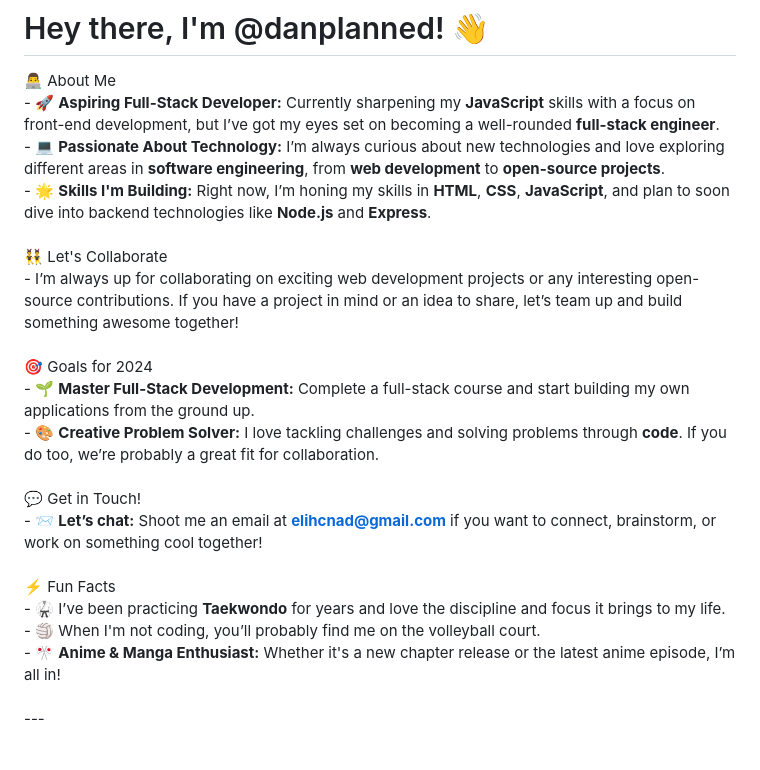
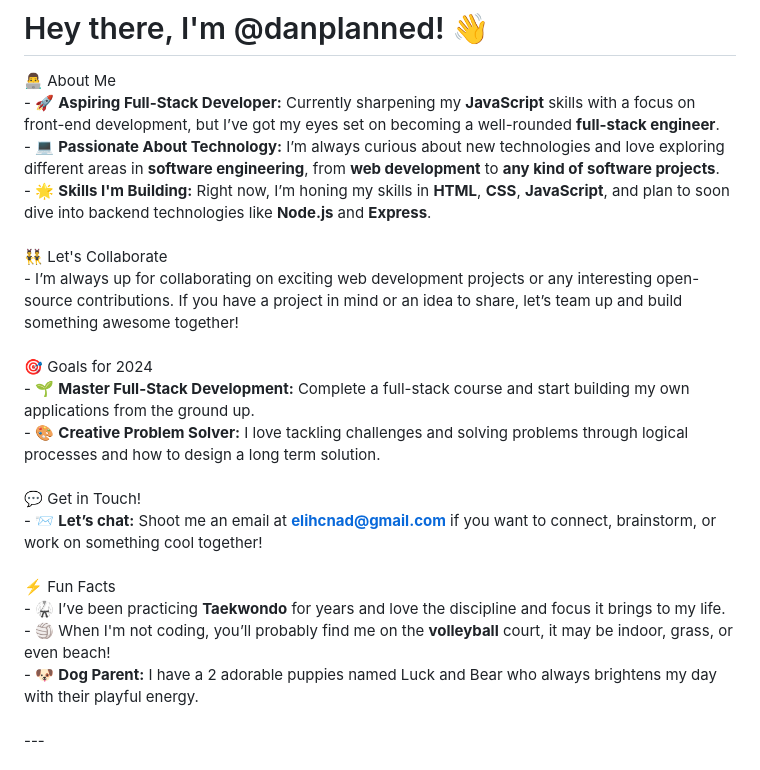
Before and after one commit to danplanned/danplanned.github.io, a Markdown page: README.md, the part around the change. GitHub-like rendering.

```diff
--- a/README.md
+++ b/README.md
@@ -1,16 +1,18 @@
 # Hey there, I'm @danplanned! 👋
 👨‍💻 About Me
 <br>- 🚀 **Aspiring Full-Stack Developer:** Currently sharpening my **JavaScript** skills with a focus on front-end development, but I’ve got my eyes set on becoming a well-rounded **full-stack engineer**.
-<br>- 💻 **Passionate About Technology:** I’m always curious about new technologies and love exploring different areas in **software engineering**, from **web development** to **open-source projects**.
+<br>- 💻 **Passionate About Technology:** I’m always curious about new technologies and love exploring different areas in **software engineering**, from **web development** to **any kind of software projects**.
 <br>- 🌟 **Skills I'm Building:** Right now, I’m honing my skills in **HTML**, **CSS**, **JavaScript**, and plan to soon dive into backend technologies like **Node.js** and **Express**.
 <br><br>👯‍♂️ Let's Collaborate<br>- I’m always up for collaborating on exciting web development projects or any interesting open-source contributions. If you have a project in mind or an idea to share, let’s team up and build something awesome together!
 <br><br>🎯 Goals for 2024
 <br>- 🌱 **Master Full-Stack Development:** Complete a full-stack course and start building my own applications from the ground up.
-<br>- 🎨 **Creative Problem Solver:** I love tackling challenges and solving problems through **code**. If you do too, we’re probably a great fit for collaboration.
-<br><br>💬 Get in Touch!<br>- 📨 **Let’s chat:** Shoot me an email at **elihcnad@gmail.com** if you want to connect, brainstorm, or work on something cool together!
+<br>- 🎨 **Creative Problem Solver:** I love tackling challenges and solving problems through logical processes and how to design a long term solution.
+<br><br>💬 Get in Touch!
+<br>- 📨 **Let’s chat:** Shoot me an email at **elihcnad@gmail.com** if you want to connect, brainstorm, or work on something cool together!
 <br><br>⚡ Fun Facts
 <br>- 🥋 I’ve been practicing **Taekwondo** for years and love the discipline and focus it brings to my life.
-<br>- 🏐 When I'm not coding, you’ll probably find me on the volleyball court.<br>- 🎌 **Anime & Manga Enthusiast:** Whether it's a new chapter release or the latest anime episode, I’m all in!
+<br>- 🏐 When I'm not coding, you’ll probably find me on the **volleyball** court, it may be indoor, grass, or even beach!
+<br>- 🐶 **Dog Parent:** I have a 2 adorable puppies named Luck and Bear who always brightens my day with their playful energy.
 <br><br>---<br><br>Thanks for stopping by, and feel free to explore my repositories or drop me a line. Let’s create something amazing together! 💻🎉<br>
 
 
```
